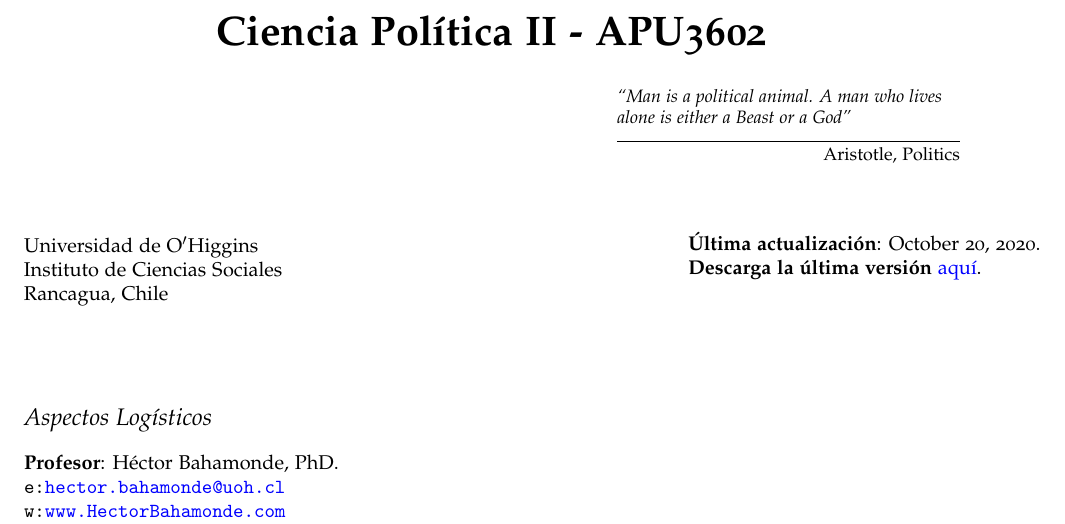
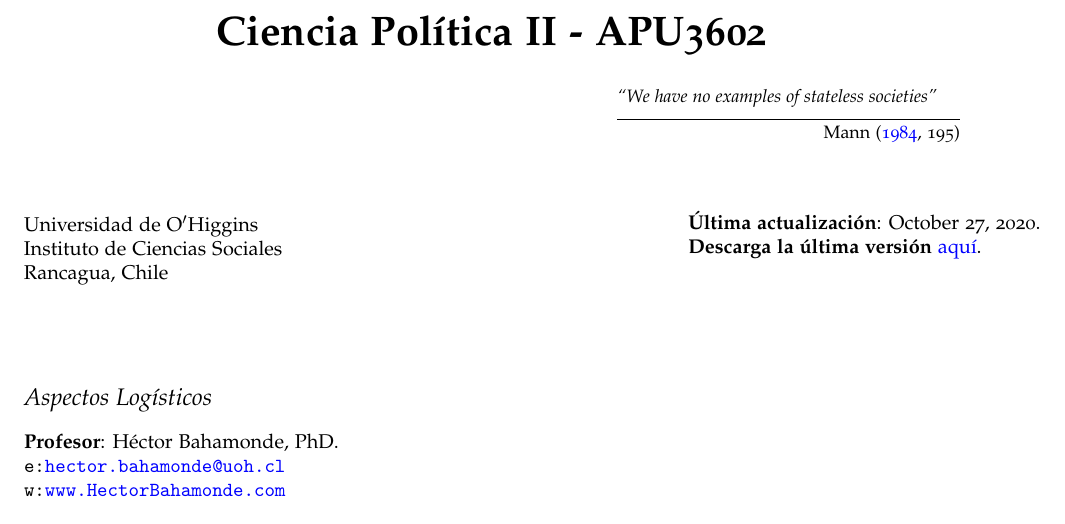
Before and after one commit to hbahamonde/Ciencia_Politica_II, a LaTeX document (Bahamonde_Ciencia_Politica_II.tex): part of page 1 of 9, cut so that both start at the same text. The pictures show the PDF file Bahamonde_Ciencia_Politica_II.pdf that the author committed with the source.

Commit message:
syllabus

```diff
--- a/Bahamonde_Ciencia_Politica_II.tex
+++ b/Bahamonde_Ciencia_Politica_II.tex
@@ -151,7 +151,7 @@
 % Alternatively, print name centered and bold:
 \centerline{\huge \bf \name}
 
-\epigraph{\emph{``Man is a political animal. A man who lives alone is either a Beast or a God''}}{Aristotle, Politics}
+\epigraph{\emph{``We have no examples of stateless societies''}}{\textcite[195]{Mann1984}}
 
 
 \vspace{0.25in}
```
Also changed, not shown: Bahamonde_Ciencia_Politica_II.pdf.
